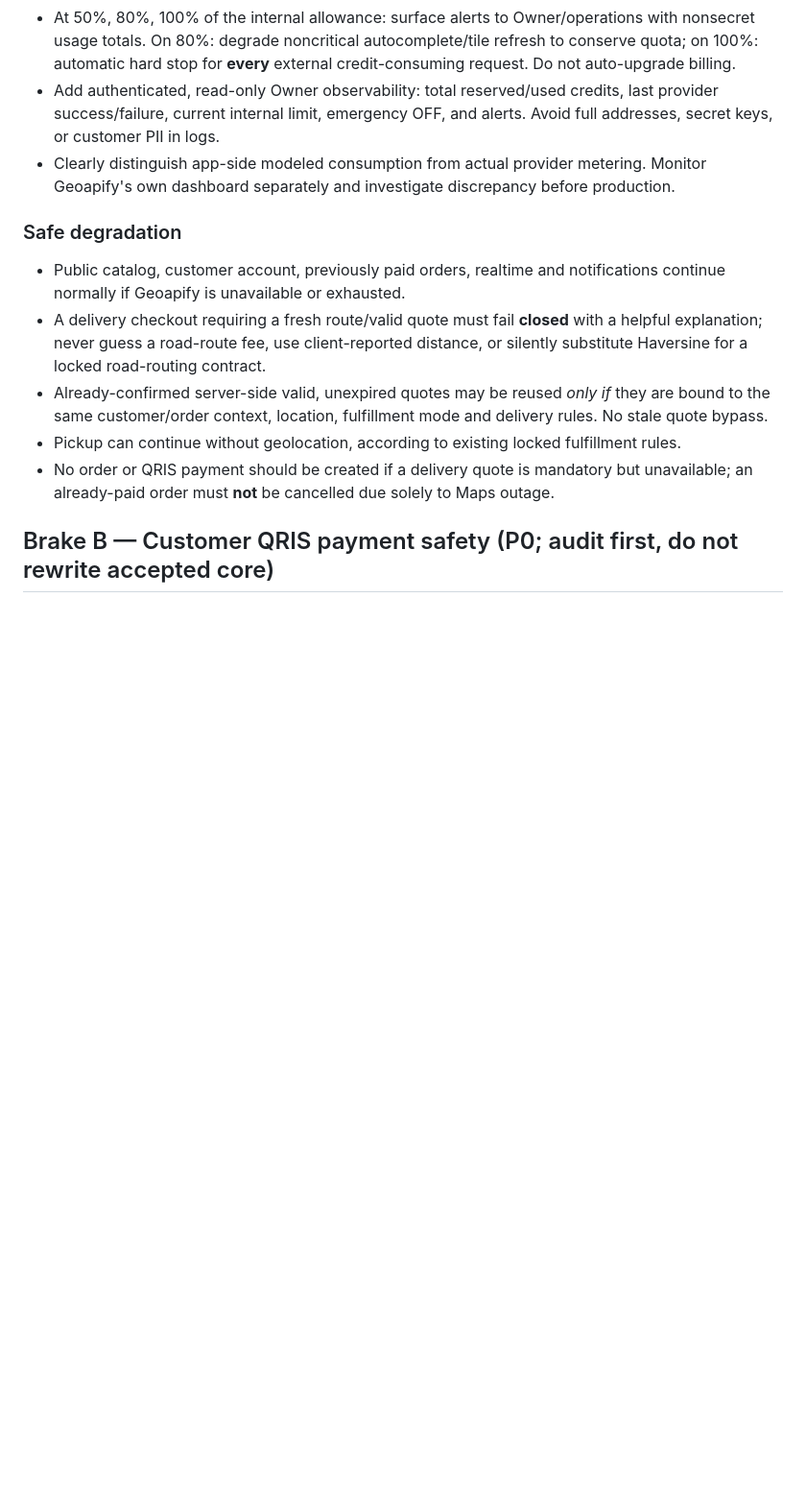
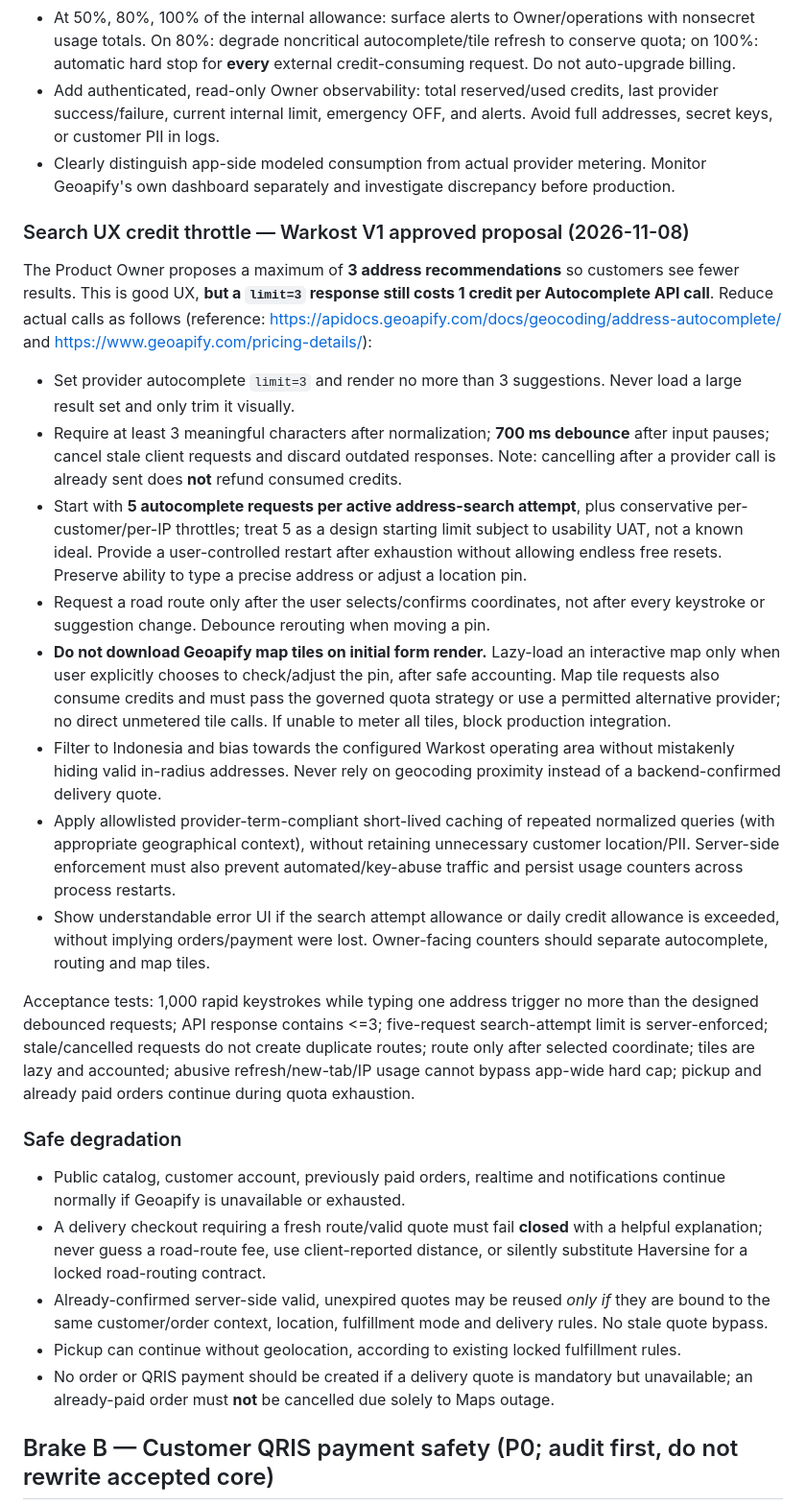
Before and after one commit to anwars750-spec/warkost-bahagia, a Markdown page: GO_LIVE_SAFETY_BRAKES_V1.md, the part around the change. Shown at 96% size. Rendered like a GitHub page; blank space fills up the shorter version.

Commit message:
docs(safety): throttle customer address search and lazy-load map

```diff
--- a/GO_LIVE_SAFETY_BRAKES_V1.md
+++ b/GO_LIVE_SAFETY_BRAKES_V1.md
@@ -51,6 +51,21 @@ Branch: `work/go-live-safety-brakes-v1`; based on `work/customer-ui-polish-v1` @
 - At 50%, 80%, 100% of the internal allowance: surface alerts to Owner/operations with nonsecret usage totals. On 80%: degrade noncritical autocomplete/tile refresh to conserve quota; on 100%: automatic hard stop for **every** external credit-consuming request. Do not auto-upgrade billing.
 - Add authenticated, read-only Owner observability: total reserved/used credits, last provider success/failure, current internal limit, emergency OFF, and alerts. Avoid full addresses, secret keys, or customer PII in logs.
 - Clearly distinguish app-side modeled consumption from actual provider metering. Monitor Geoapify's own dashboard separately and investigate discrepancy before production.
+
+### Search UX credit throttle — Warkost V1 approved proposal (2026-11-08)
+
+The Product Owner proposes a maximum of **3 address recommendations** so customers see fewer results. This is good UX, **but a `limit=3` response still costs 1 credit per Autocomplete API call**. Reduce actual calls as follows (reference: https://apidocs.geoapify.com/docs/geocoding/address-autocomplete/ and https://www.geoapify.com/pricing-details/):
+
+- Set provider autocomplete `limit=3` and render no more than 3 suggestions. Never load a large result set and only trim it visually.
+- Require at least 3 meaningful characters after normalization; **700 ms debounce** after input pauses; cancel stale client requests and discard outdated responses. Note: cancelling after a provider call is already sent does **not** refund consumed credits.
+- Start with **5 autocomplete requests per active address-search attempt**, plus conservative per-customer/per-IP throttles; treat 5 as a design starting limit subject to usability UAT, not a known ideal. Provide a user-controlled restart after exhaustion without allowing endless free resets. Preserve ability to type a precise address or adjust a location pin.
+- Request a road route only after the user selects/confirms coordinates, not after every keystroke or suggestion change. Debounce rerouting when moving a pin.
+- **Do not download Geoapify map tiles on initial form render.** Lazy-load an interactive map only when user explicitly chooses to check/adjust the pin, after safe accounting. Map tile requests also consume credits and must pass the governed quota strategy or use a permitted alternative provider; no direct unmetered tile calls. If unable to meter all tiles, block production integration.
+- Filter to Indonesia and bias towards the configured Warkost operating area without mistakenly hiding valid in-radius addresses. Never rely on geocoding proximity instead of a backend-confirmed delivery quote.
+- Apply allowlisted provider-term-compliant short-lived caching of repeated normalized queries (with appropriate geographical context), without retaining unnecessary customer location/PII. Server-side enforcement must also prevent automated/key-abuse traffic and persist usage counters across process restarts.
+- Show understandable error UI if the search attempt allowance or daily credit allowance is exceeded, without implying orders/payment were lost. Owner-facing counters should separate autocomplete, routing and map tiles.
+
+Acceptance tests: 1,000 rapid keystrokes while typing one address trigger no more than the designed debounced requests; API response contains <=3; five-request search-attempt limit is server-enforced; stale/cancelled requests do not create duplicate routes; route only after selected coordinate; tiles are lazy and accounted; abusive refresh/new-tab/IP usage cannot bypass app-wide hard cap; pickup and already paid orders continue during quota exhaustion.
 
 ### Safe degradation
 
```
